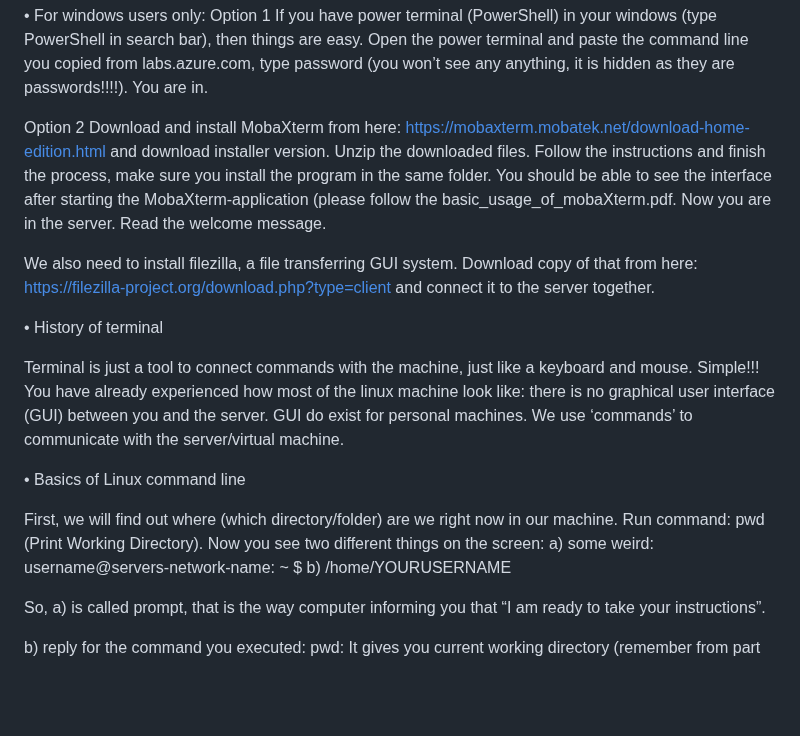
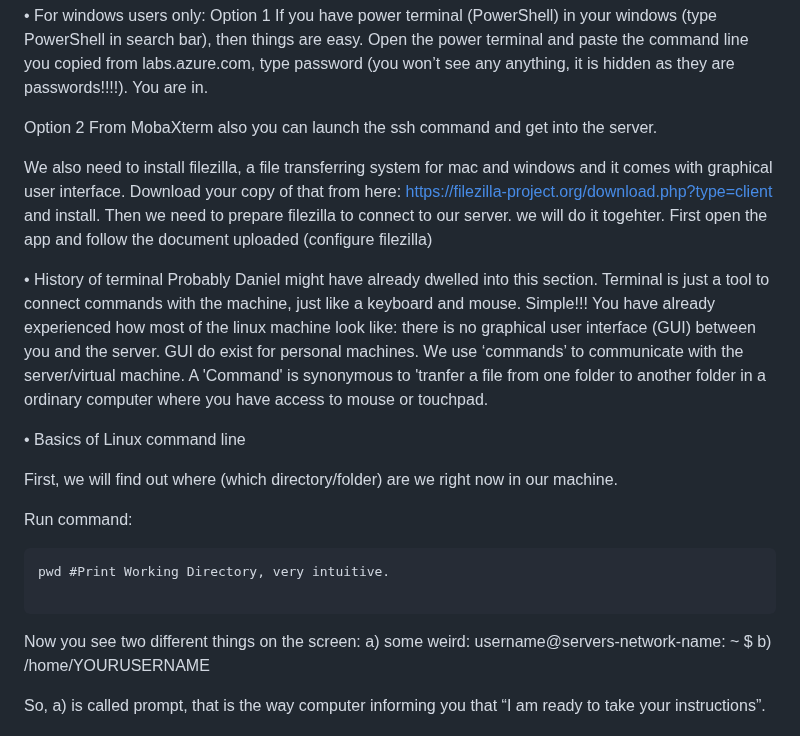
Before and after one commit to shri1984/study-images, a Markdown page: introduction_to bioinformatics.md, the part around the change. Drawn GitHub-style; blank space fills up the shorter version.

````diff
--- a/introduction_to bioinformatics.md
+++ b/introduction_to bioinformatics.md
@@ -17,19 +17,23 @@ Option 1
 If you have power terminal (PowerShell) in your windows (type PowerShell in search bar), then things are easy. Open the power terminal and paste the command line you copied from labs.azure.com, type password (you won’t see any anything, it is hidden as they are passwords!!!!). You are in.
 
 Option 2
-Download and install MobaXterm from here: https://mobaxterm.mobatek.net/download-home-edition.html and download installer version. Unzip the downloaded files. Follow the instructions and finish the process, make sure you install the program in the same folder.  You should be able to see the interface after starting the MobaXterm-application (please follow the basic_usage_of_mobaXterm.pdf.
-Now you are in the server. Read the welcome message.
+From MobaXterm also you can launch the ssh command and get into the server.
 
-We also need to install filezilla, a file transferring GUI system. Download copy of that from here: https://filezilla-project.org/download.php?type=client and connect it to the server together.
+We also need to install filezilla, a file transferring system for mac and windows and it comes with graphical user interface. Download your copy of that from here: https://filezilla-project.org/download.php?type=client and install. Then we need to prepare filezilla to connect to our server. we will do it togehter. First open the app and follow the document uploaded (configure filezilla)
 
 •	History of terminal
-
-Terminal is just a tool to connect commands with the machine, just like a keyboard and mouse.  Simple!!! You have already experienced how most of the linux machine look like: there is no graphical user interface (GUI) between you and the server. GUI do exist for personal machines. We use ‘commands’ to communicate with the server/virtual machine.
+Probably Daniel might have already dwelled into this section.
+Terminal is just a tool to connect commands with the machine, just like a keyboard and mouse.  Simple!!! You have already experienced how most of the linux machine look like: there is no graphical user interface (GUI) between you and the server. GUI do exist for personal machines. We use ‘commands’ to communicate with the server/virtual machine. A 'Command' is synonymous to 'tranfer a file from one folder to another folder in a ordinary computer where you have access to mouse or touchpad.
 
 •	Basics of Linux command line
 
 First, we will find out where (which directory/folder) are we right now in our machine.
-Run command: pwd (Print Working Directory).
+
+Run command:
+```
+pwd #Print Working Directory, very intuitive.
+
+```
 Now you see two different things on the screen:
 a) some weird:  username@servers-network-name: ~ $
 b) /home/YOURUSERNAME
````
